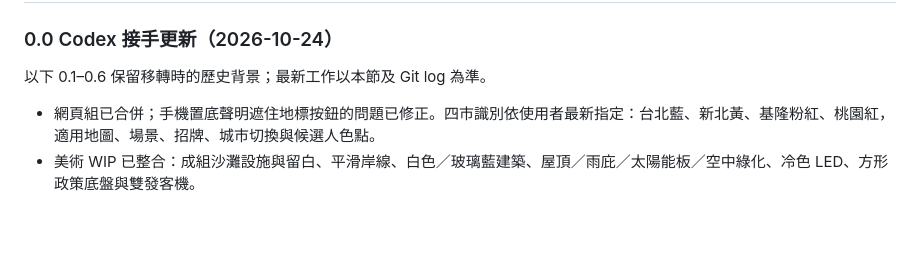
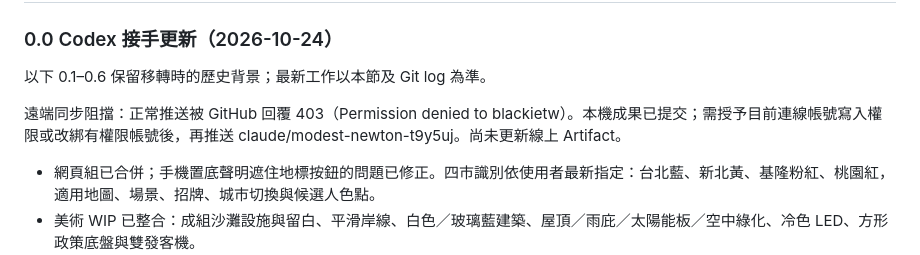
Before and after one commit to soulfyai/tpencore2026, a Markdown page: HANDOFF.md, the part around the change. Rendered like a GitHub page; blank space fills up the shorter version.

Commit message:
記錄遠端推送權限阻擋與接手狀態

```diff
--- a/HANDOFF.md
+++ b/HANDOFF.md
@@ -8,6 +8,8 @@
 ### 0.0 Codex 接手更新（2026-10-24）
 
 以下 0.1–0.6 保留移轉時的歷史背景；最新工作以本節及 Git log 為準。
+
+遠端同步阻擋：正常推送被 GitHub 回覆 403（Permission denied to blackietw）。本機成果已提交；需授予目前連線帳號寫入權限或改綁有權限帳號後，再推送 claude/modest-newton-t9y5uj。尚未更新線上 Artifact。
 
 - 網頁組已合併；手機置底聲明遮住地標按鈕的問題已修正。四市識別依使用者最新指定：台北藍、新北黃、基隆粉紅、桃園紅，適用地圖、場景、招牌、城市切換與候選人色點。
 - 美術 WIP 已整合：成組沙灘設施與留白、平滑岸線、白色／玻璃藍建築、屋頂／雨庇／太陽能板／空中綠化、冷色 LED、方形政策底盤與雙發客機。
```
